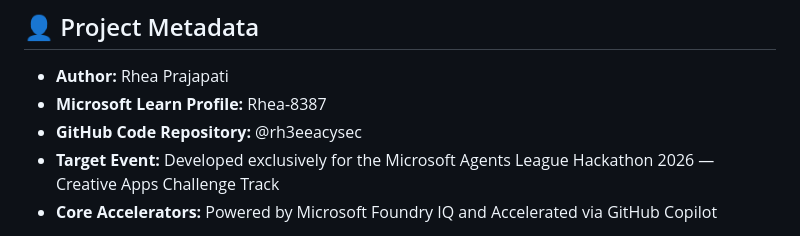
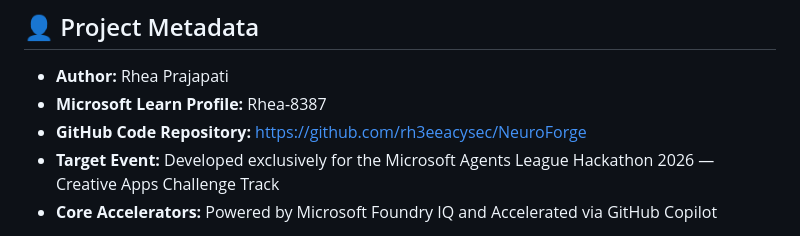
Before and after one commit to rh3eeacysec/NeuroForge, a Markdown page: README.md, the part around the change. Drawn GitHub-style.

```diff
--- a/README.md
+++ b/README.md
@@ -224,7 +224,7 @@ My academic and practical focus centers on application security (AppSec), cloud
 
 * **Author:** Rhea Prajapati
 * **Microsoft Learn Profile:** Rhea-8387
-* **GitHub Code Repository:** @rh3eeacysec
+* **GitHub Code Repository:** https://github.com/rh3eeacysec/NeuroForge
 * **Target Event:** Developed exclusively for the Microsoft Agents League Hackathon 2026 — Creative Apps Challenge Track
 * **Core Accelerators:** Powered by Microsoft Foundry IQ and Accelerated via GitHub Copilot
 
```
